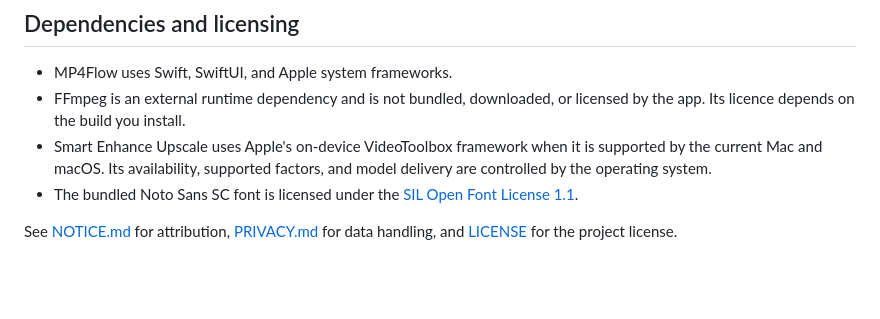
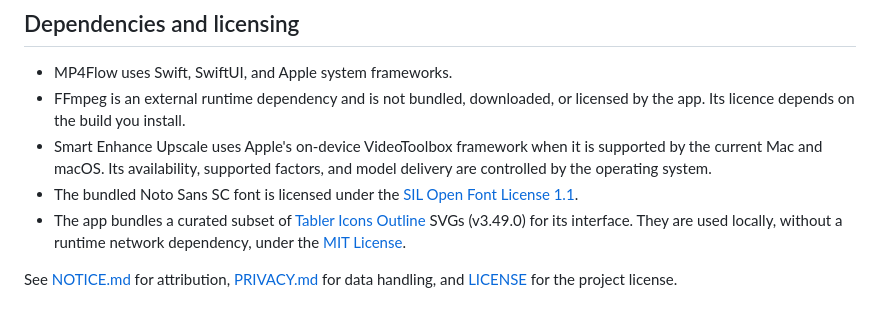
Before and after one commit to ixiehao/MP4Flow, a Markdown page: README.md, the part around the change. Drawn GitHub-style; blank space fills up the shorter version.

Commit message:
Document Tabler Icons dependency

```diff
--- a/README.md
+++ b/README.md
@@ -77,5 +77,6 @@ the real-device matrix required for a public release.
 - FFmpeg is an external runtime dependency and is not bundled, downloaded, or licensed by the app. Its licence depends on the build you install.
 - Smart Enhance Upscale uses Apple's on-device VideoToolbox framework when it is supported by the current Mac and macOS. Its availability, supported factors, and model delivery are controlled by the operating system.
 - The bundled Noto Sans SC font is licensed under the [SIL Open Font License 1.1](AppResources/OFL.txt).
+- The app bundles a curated subset of [Tabler Icons Outline](https://github.com/tabler/tabler-icons) SVGs (v3.49.0) for its interface. They are used locally, without a runtime network dependency, under the [MIT License](AppResources/ASSET_NOTICES.md).
 
 See [NOTICE.md](NOTICE.md) for attribution, [PRIVACY.md](PRIVACY.md) for data handling, and [LICENSE](LICENSE) for the project license.
```
